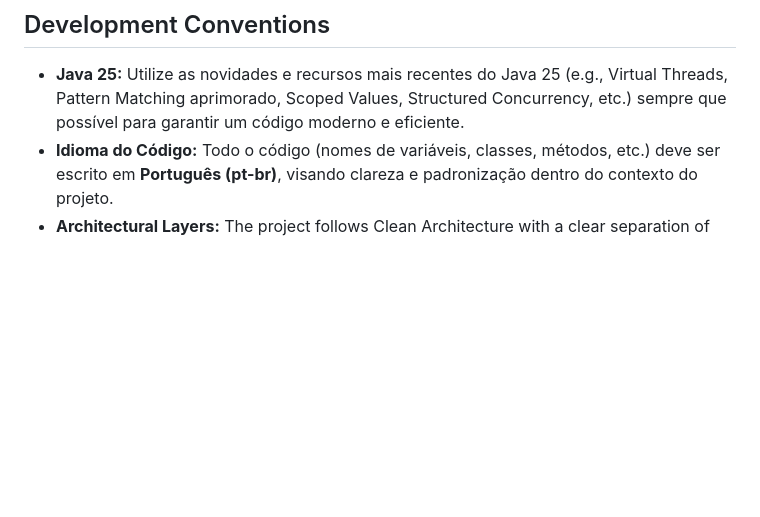
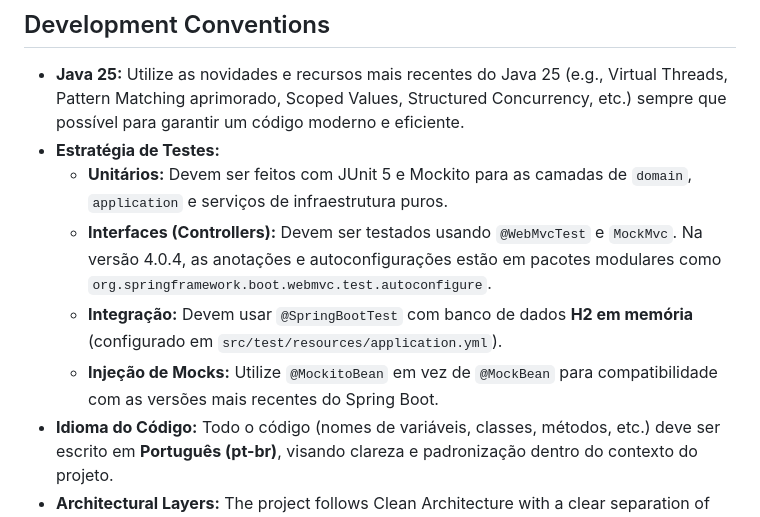
Before and after one commit to lucianoparintins/ticket-scale, a Markdown page: GEMINI.md, the part around the change. Rendered like a GitHub page; blank space fills up the shorter version.

```diff
--- a/GEMINI.md
+++ b/GEMINI.md
@@ -23,6 +23,11 @@
 ## Development Conventions
 
 - **Java 25:** Utilize as novidades e recursos mais recentes do Java 25 (e.g., Virtual Threads, Pattern Matching aprimorado, Scoped Values, Structured Concurrency, etc.) sempre que possível para garantir um código moderno e eficiente.
+- **Estratégia de Testes:**
+    - **Unitários:** Devem ser feitos com JUnit 5 e Mockito para as camadas de `domain`, `application` e serviços de infraestrutura puros.
+    - **Interfaces (Controllers):** Devem ser testados usando `@WebMvcTest` e `MockMvc`. Na versão 4.0.4, as anotações e autoconfigurações estão em pacotes modulares como `org.springframework.boot.webmvc.test.autoconfigure`.
+    - **Integração:** Devem usar `@SpringBootTest` com banco de dados **H2 em memória** (configurado em `src/test/resources/application.yml`).
+    - **Injeção de Mocks:** Utilize `@MockitoBean` em vez de `@MockBean` para compatibilidade com as versões mais recentes do Spring Boot.
 - **Idioma do Código:** Todo o código (nomes de variáveis, classes, métodos, etc.) deve ser escrito em **Português (pt-br)**, visando clareza e padronização dentro do contexto do projeto.
 - **Architectural Layers:** The project follows Clean Architecture with a clear separation of concerns:
     - `domain`: Core business logic and rules.
```
Also changed, not shown: CHANGELOG.md (added, +36 -0 lines), README.md (+1 -1 lines).
